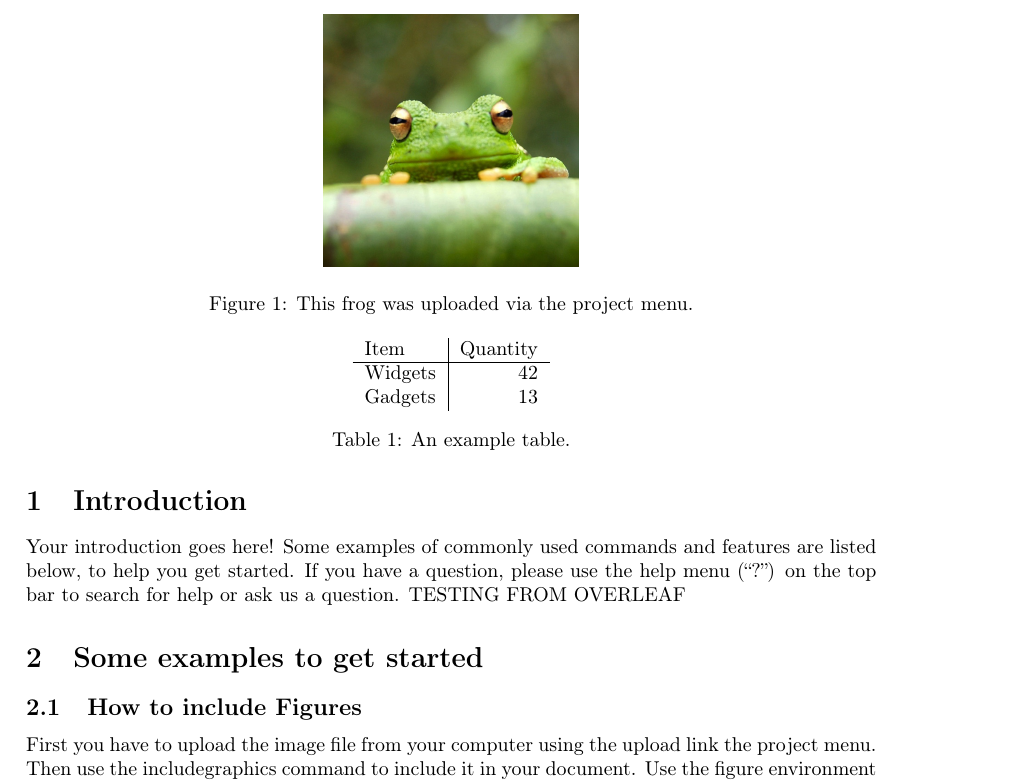
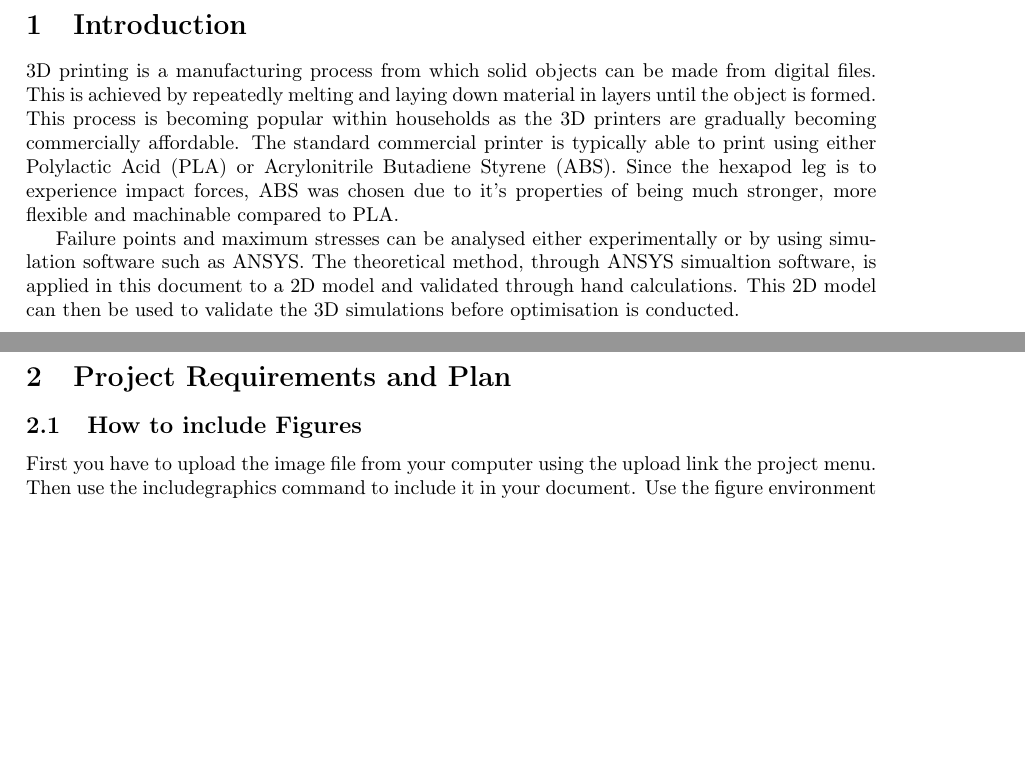
Before and after one commit to AlexMoraitis/FEA, a LaTeX paper (main.tex): part of page 3 of 4 before the commit and two parts of pages 3 and 4 of 5 after it, the two joined at a grey line, cut at the place of the change, the shorter picture padded with empty space. Compiled offline with pdfLaTeX.

Commit message:
abstract and intro

```diff
--- a/main.tex
+++ b/main.tex
@@ -14,7 +14,7 @@
 \usepackage[colorinlistoftodos]{todonotes}
 \usepackage[colorlinks=true, allcolors=blue]{hyperref}
 
-\title{Push to both Git bash  Report}
+\title{FEA Major Project Draft Report}
 \author{Alex Moraitis\\Z5017180}
 \date{21 September 2017}
 
@@ -31,20 +31,18 @@ Your abstract.
 \newpage
 
 \section{Introduction}
+3D printing is a manufacturing process from which solid objects can be made from digital files. This is achieved by repeatedly melting and laying down material in layers until the object is formed. This process is becoming popular within households as the 3D printers are gradually becoming commercially affordable. The standard commercial printer is typically able to print using either Polylactic Acid (PLA) or Acrylonitrile Butadiene Styrene (ABS). Since the hexapod leg is to experience impact forces, ABS was chosen due to it's properties of being much stronger, more flexible and machinable compared to PLA.
 
-Your introduction goes here! Some examples of commonly used commands and features are listed below, to help you get started. If you have a question, please use the help menu (``?'') on the top bar to search for help or ask us a question. TESTING FROM OVERLEAF
+Failure points and maximum stresses can be analysed either experimentally or by using simulation software such as ANSYS. The theoretical method, through ANSYS simualtion software, is applied in this document to a 2D model and validated through hand calculations. This 2D model can then be used to validate the 3D simulations before optimisation is conducted.
 
-\section{Some examples to get started}
+\newpage
+
+\section{Project Requirements and Plan}
 
 \subsection{How to include Figures}
 
 First you have to upload the image file from your computer using the upload link the project menu. Then use the includegraphics command to include it in your document. Use the figure environment and the caption command to add a number and a caption to your figure. See the code for Figure \ref{fig:frog} in this section for an example.
 
-\begin{figure}
-\centering
-\includegraphics[width=0.3\textwidth]{frog.jpg}
-\caption{\label{fig:frog}This frog was uploaded via the project menu.}
-\end{figure}
 
 \subsection{How to add Comments}
 
@@ -62,15 +60,6 @@ Comments can also be added to the margins of the compiled PDF using the todo com
 
 Use the table and tabular commands for basic tables --- see Table~\ref{tab:widgets}, for example.
 
-\begin{table}
-\centering
-\begin{tabular}{l|r}
-Item & Quantity \\\hline
-Widgets & 42 \\
-Gadgets & 13
-\end{tabular}
-\caption{\label{tab:widgets}An example table.}
-\end{table}
 
 \subsection{How to write Mathematics}
 
```
Also changed, not shown: main.tex (2 more changed lines).
